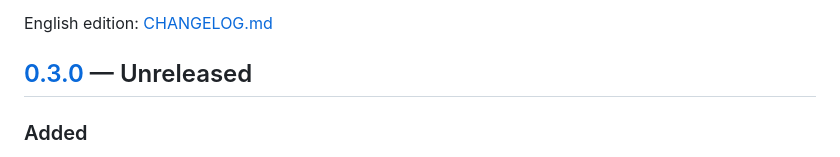
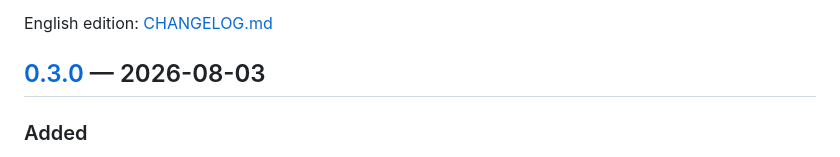
Before and after one commit to sostrowsk/agentic-developer-workflow, a Markdown page: CHANGELOG.de.md, the part around one of its changes. Drawn GitHub-style.

Commit message:
docs: Release 0.3.0 datiert (Changelog EN+DE)
Co-Authored-By: Claude Fable 5 <noreply@anthropic.com>
Claude-Session: https://claude.ai/code/session_012Zu8VKw3tdXh3Cv6wSXym9

```diff
--- a/CHANGELOG.de.md
+++ b/CHANGELOG.de.md
@@ -13,7 +13,7 @@ gepushten Stände.
 
 English edition: [CHANGELOG.md](CHANGELOG.md)
 
-## [0.3.0] — Unreleased
+## [0.3.0] — 2026-08-03
 
 ### Added
 - **Dual-Authoring mit Best-of-Synthese** für Spec- und Plan-Phase:
```
Also changed, not shown: other parts of CHANGELOG.de.md (+1 -1 lines), CHANGELOG.md (+2 -2 lines).
